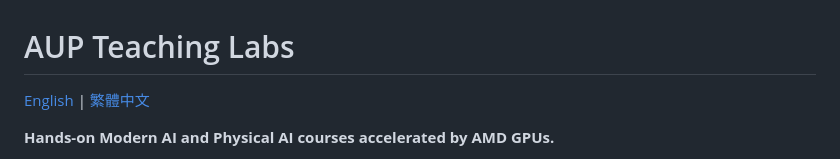
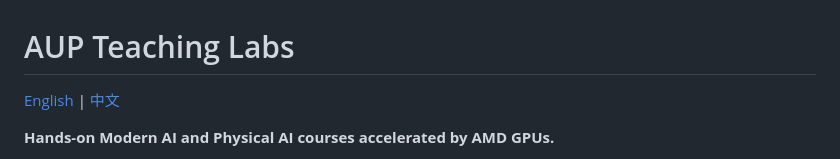
Before and after one commit to AMDResearch/aup-teaching-labs, a Markdown page: README.md, the part around the change. Rendered like a GitHub page.

Commit message:
docs: simplify Chinese language label
Use a concise Chinese label for the bilingual README navigation.

Co-authored-by: Cursor <cursoragent@cursor.com>

```diff
--- a/README.md
+++ b/README.md
@@ -1,6 +1,6 @@
 # AUP Teaching Labs
 
-[English](README.md) | [繁體中文](README.zh-TW.md)
+[English](README.md) | [中文](README.zh-TW.md)
 
 **Hands-on Modern AI and Physical AI courses accelerated by AMD GPUs.**
 
```
Also changed, not shown: README.zh-TW.md (+1 -1 lines).
